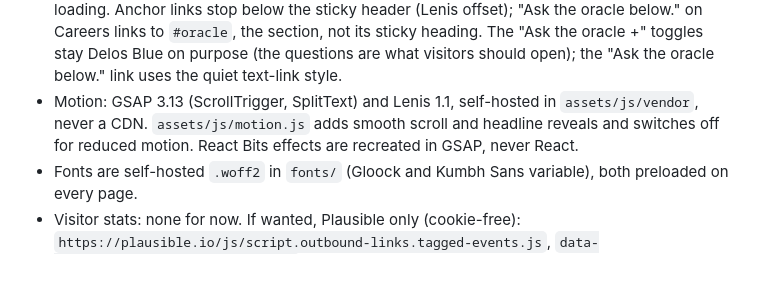
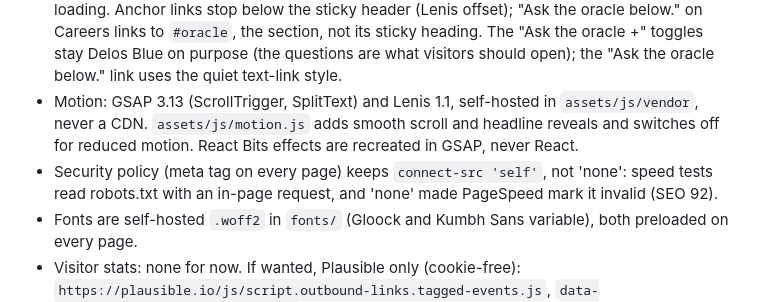
Before and after one commit to riagri/delos-website, a Markdown page: CLAUDE.md, the part around the change. GitHub-like rendering; blank space fills up the shorter version.

Commit message:
Note the security policy setting in site notes

```diff
--- a/CLAUDE.md
+++ b/CLAUDE.md
@@ -18,6 +18,7 @@ Website for Delos Recruitment Ltd (company number 16163283), a specialist rec2re
 - One stylesheet, `styles.css?v=N`, on every page (Home also loads `home.js?v=N`): raise N on every page whenever a file changes, so browsers fetch the new copy instead of a cached one.
 - Home (`<body class="home">`) has its own components at the end of `styles.css`, all scoped under `.home` so they never reach other pages, followed by a short block undoing the shared rules that would otherwise reach Home. Home uses no GSAP or Lenis; other pages use the motion scripts. Every page shares the home look (same type scale, section spacing and closing band, no hairlines between sections). White-headline photos wait on a slate backdrop while loading. Anchor links stop below the sticky header (Lenis offset); "Ask the oracle below." on Careers links to `#oracle`, the section, not its sticky heading. The "Ask the oracle +" toggles stay Delos Blue on purpose (the questions are what visitors should open); the "Ask the oracle below." link uses the quiet text-link style.
 - Motion: GSAP 3.13 (ScrollTrigger, SplitText) and Lenis 1.1, self-hosted in `assets/js/vendor`, never a CDN. `assets/js/motion.js` adds smooth scroll and headline reveals and switches off for reduced motion. React Bits effects are recreated in GSAP, never React.
+- Security policy (meta tag on every page) keeps `connect-src 'self'`, not 'none': speed tests read robots.txt with an in-page request, and 'none' made PageSpeed mark it invalid (SEO 92).
 - Fonts are self-hosted `.woff2` in `fonts/` (Gloock and Kumbh Sans variable), both preloaded on every page.
 - Visitor stats: none for now. If wanted, Plausible only (cookie-free): `https://plausible.io/js/script.outbound-links.tagged-events.js`, `data-domain="delosrecruitment.co.uk"`, allow plausible.io in the security policy, tag buttons with `plausible-event-name=...`. Never add cookie-setting tools without a consent banner.
 - Links and addresses: short form only (`/hiring`, never `hiring.html`); GitHub Pages serves the .html file behind it. Canonicals, sitemap, search data and llms.txt use the same form.
```
